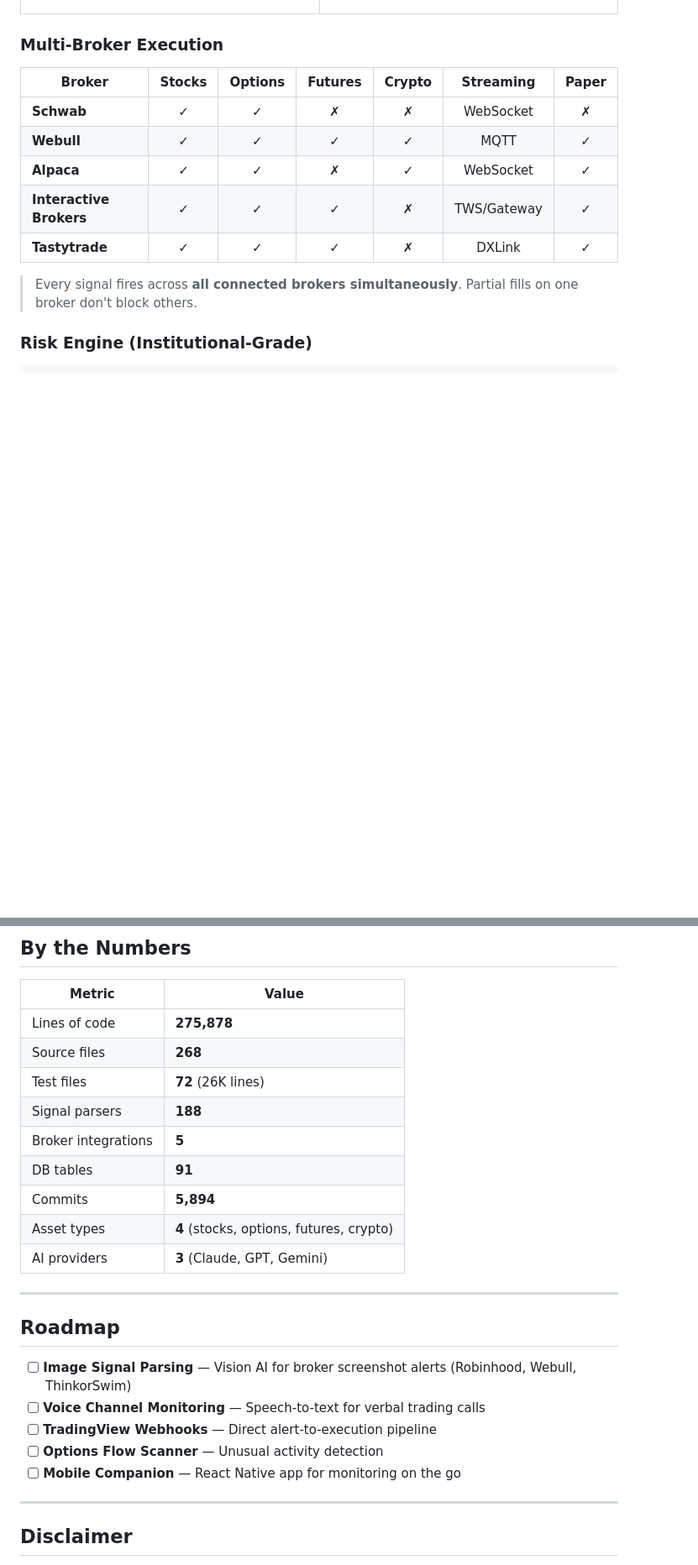
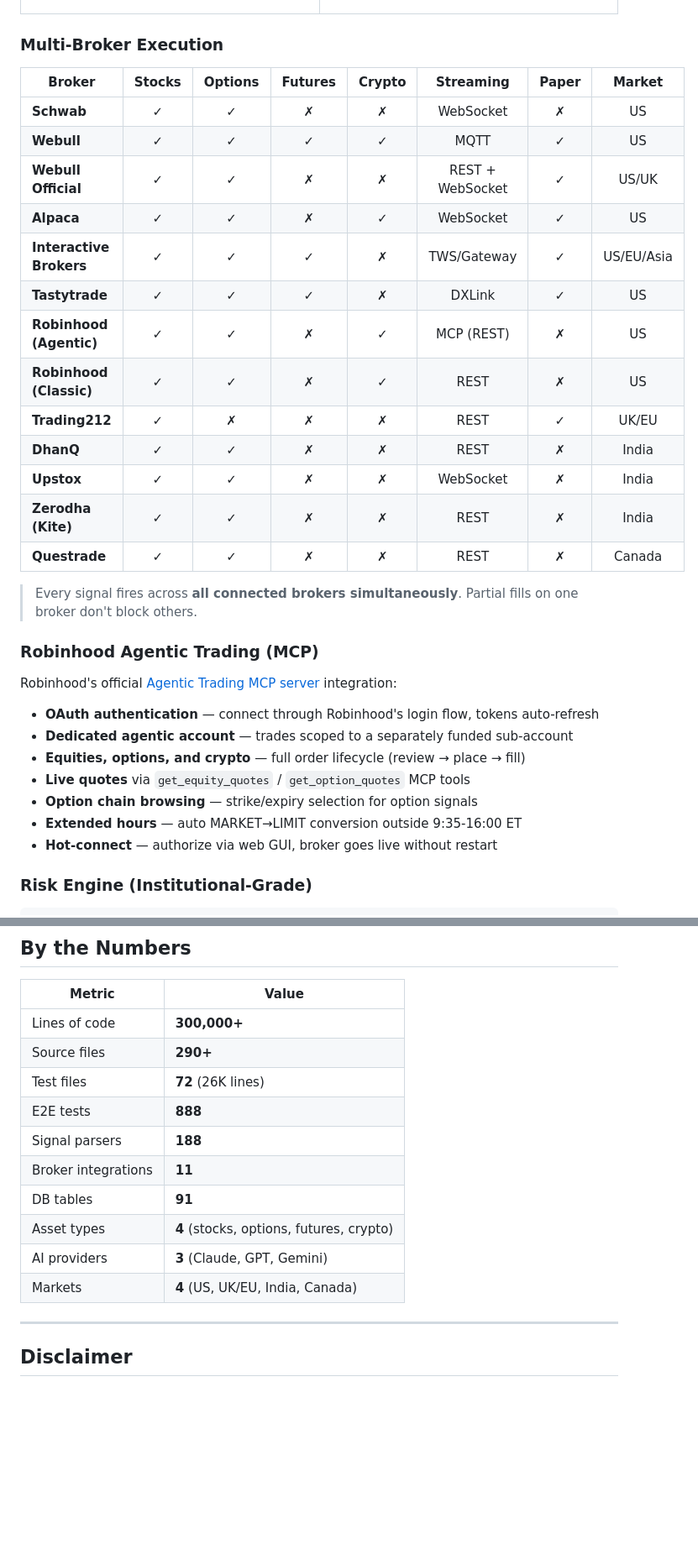
Before and after one commit to DiscordTrader/BotifyTrades, a Markdown page: README.md, 2 parts joined by grey strips. Shown at 84% size. GitHub-like rendering; blank space fills up the shorter version.

```diff
--- a/README.md
+++ b/README.md
@@ -115,15 +130,35 @@ Download the latest `.exe` from [Releases](https://github.com/DiscordTrader/Boti
 
 ### Multi-Broker Execution
 
-| Broker | Stocks | Options | Futures | Crypto | Streaming | Paper |
-|--------|:------:|:-------:|:-------:|:------:|:---------:|:-----:|
-| **Schwab** | &check; | &check; | &cross; | &cross; | WebSocket | &cross; |
-| **Webull** | &check; | &check; | &check; | &check; | MQTT | &check; |
-| **Alpaca** | &check; | &check; | &cross; | &check; | WebSocket | &check; |
-| **Interactive Brokers** | &check; | &check; | &check; | &cross; | TWS/Gateway | &check; |
-| **Tastytrade** | &check; | &check; | &check; | &cross; | DXLink | &check; |
+| Broker | Stocks | Options | Futures | Crypto | Streaming | Paper | Market |
+|--------|:------:|:-------:|:-------:|:------:|:---------:|:-----:|:------:|
+| **Schwab** | &check; | &check; | &cross; | &cross; | WebSocket | &cross; | US |
+| **Webull** | &check; | &check; | &check; | &check; | MQTT | &check; | US |
+| **Webull Official** | &check; | &check; | &cross; | &cross; | REST + WebSocket | &check; | US/UK |
+| **Alpaca** | &check; | &check; | &cross; | &check; | WebSocket | &check; | US |
+| **Interactive Brokers** | &check; | &check; | &check; | &cross; | TWS/Gateway | &check; | US/EU/Asia |
+| **Tastytrade** | &check; | &check; | &check; | &cross; | DXLink | &check; | US |
+| **Robinhood (Agentic)** | &check; | &check; | &cross; | &check; | MCP (REST) | &cross; | US |
+| **Robinhood (Classic)** | &check; | &check; | &cross; | &check; | REST | &cross; | US |
+| **Trading212** | &check; | &cross; | &cross; | &cross; | REST | &check; | UK/EU |
+| **DhanQ** | &check; | &check; | &cross; | &cross; | REST | &cross; | India |
+| **Upstox** | &check; | &check; | &cross; | &cross; | WebSocket | &cross; | India |
+| **Zerodha (Kite)** | &check; | &check; | &cross; | &cross; | REST | &cross; | India |
+| **Questrade** | &check; | &check; | &cross; | &cross; | REST | &cross; | Canada |
 
 > Every signal fires across **all connected brokers simultaneously**. Partial fills on one broker don't block others.
+
+### Robinhood Agentic Trading (MCP)
+
+Robinhood's official [Agentic Trading MCP server](https://robinhood.com/us/en/agentic-trading/) integration:
+
+- **OAuth authentication** &mdash; connect through Robinhood's login flow, tokens auto-refresh
+- **Dedicated agentic account** &mdash; trades scoped to a separately funded sub-account
+- **Equities, options, and crypto** &mdash; full order lifecycle (review &rarr; place &rarr; fill)
+- **Live quotes** via `get_equity_quotes` / `get_option_quotes` MCP tools
+- **Option chain browsing** &mdash; strike/expiry selection for option signals
+- **Extended hours** &mdash; auto MARKET&rarr;LIMIT conversion outside 9:35-16:00 ET
+- **Hot-connect** &mdash; authorize via web GUI, broker goes live without restart
 
 ### Risk Engine (Institutional-Grade)
 
@@ -384,25 +438,16 @@ Each Discord/Telegram channel is independently configurable:
 
 | Metric | Value |
 |---|---|
-| Lines of code | **275,878** |
-| Source files | **268** |
+| Lines of code | **300,000+** |
+| Source files | **290+** |
 | Test files | **72** (26K lines) |
+| E2E tests | **888** |
 | Signal parsers | **188** |
-| Broker integrations | **5** |
+| Broker integrations | **11** |
 | DB tables | **91** |
-| Commits | **5,894** |
 | Asset types | **4** (stocks, options, futures, crypto) |
 | AI providers | **3** (Claude, GPT, Gemini) |
-
----
-
-## Roadmap
-
-- [ ] **Image Signal Parsing** &mdash; Vision AI for broker screenshot alerts (Robinhood, Webull, ThinkorSwim)
-- [ ] **Voice Channel Monitoring** &mdash; Speech-to-text for verbal trading calls
-- [ ] **TradingView Webhooks** &mdash; Direct alert-to-execution pipeline
-- [ ] **Options Flow Scanner** &mdash; Unusual activity detection
-- [ ] **Mobile Companion** &mdash; React Native app for monitoring on the go
+| Markets | **4** (US, UK/EU, India, Canada) |
 
 ---
 
```
Also changed, not shown: other parts of README.md (+91 -57 lines).
